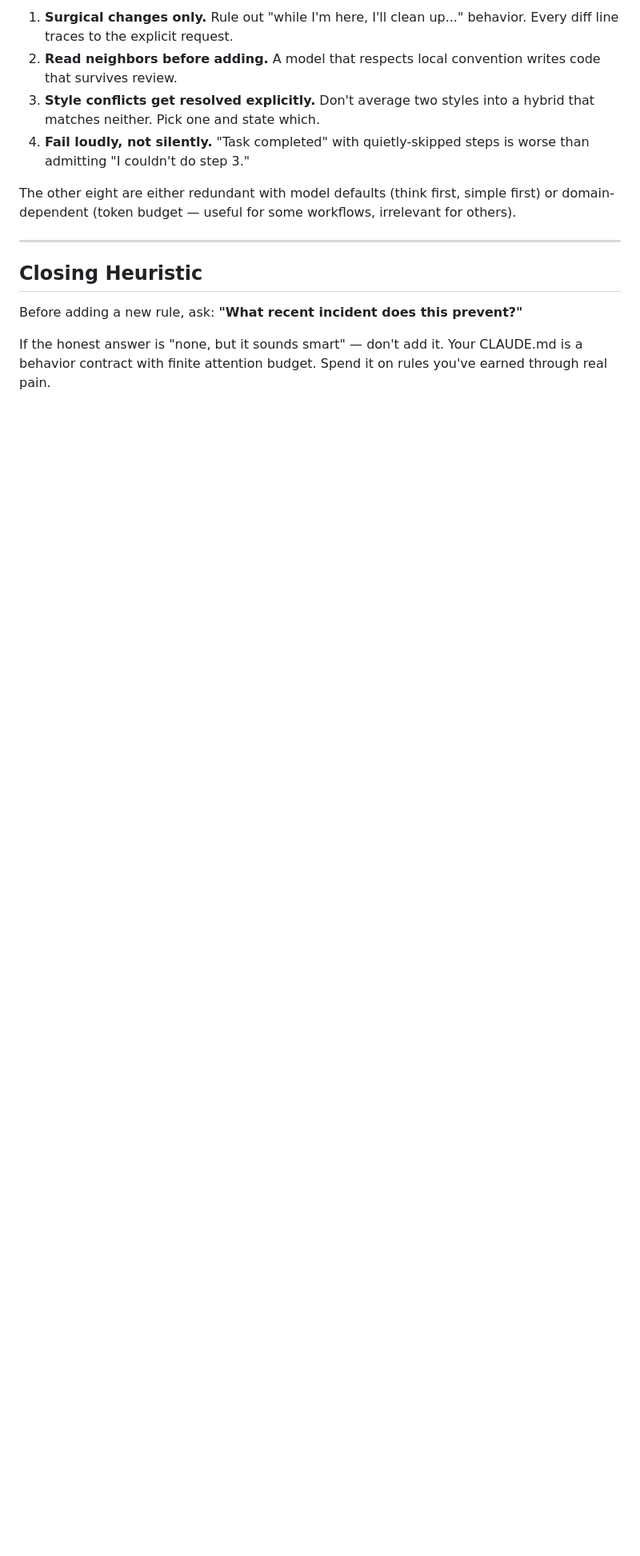
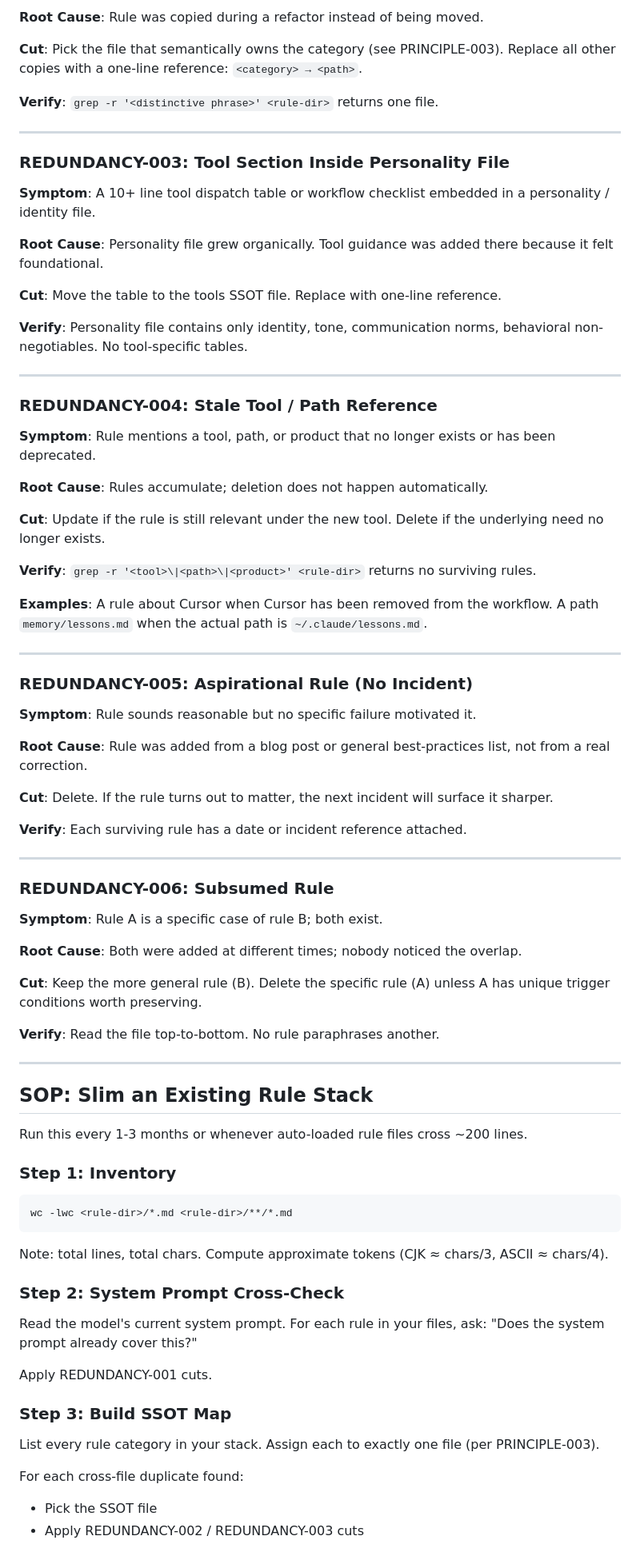
Before and after one commit to fishtvlvoe/prd-saas-dev, a Markdown page: ai-guide/claude-md-rules-design.md, the part around one of its changes. Shown at 80% size. Drawn GitHub-style; blank space fills up the shorter version.

````diff
--- a/ai-guide/claude-md-rules-design.md
+++ b/ai-guide/claude-md-rules-design.md
@@ -125,15 +117,85 @@ Ignoring the marketing, four of the 12 rules are durable and worth absorbing int
 
-1. **Surgical changes only.** Rule out "while I'm here, I'll clean up..." behavior. Every diff line traces to the explicit request.
-2. **Read neighbors before adding.** A model that respects local convention writes code that survives review.
-3. **Style conflicts get resolved explicitly.** Don't average two styles into a hybrid that matches neither. Pick one and state which.
-4. **Fail loudly, not silently.** "Task completed" with quietly-skipped steps is worse than admitting "I couldn't do step 3."
+**Root Cause**: Rule was copied during a refactor instead of being moved.
 
-The other eight are either redundant with model defaults (think first, simple first) or domain-dependent (token budget — useful for some workflows, irrelevant for others).
+**Cut**: Pick the file that semantically owns the category (see PRINCIPLE-003). Replace all other copies with a one-line reference: `<category> → <path>`.
+
+**Verify**: `grep -r '<distinctive phrase>' <rule-dir>` returns one file.
 
 ---
 
-## Closing Heuristic
+### REDUNDANCY-003: Tool Section Inside Personality File
 
-Before adding a new rule, ask: **"What recent incident does this prevent?"**
+**Symptom**: A 10+ line tool dispatch table or workflow checklist embedded in a personality / identity file.
 
-If the honest answer is "none, but it sounds smart" — don't add it. Your CLAUDE.md is a behavior contract with finite attention budget. Spend it on rules you've earned through real pain.
+**Root Cause**: Personality file grew organically. Tool guidance was added there because it felt foundational.
+
+**Cut**: Move the table to the tools SSOT file. Replace with one-line reference.
+
+**Verify**: Personality file contains only identity, tone, communication norms, behavioral non-negotiables. No tool-specific tables.
+
+---
+
+### REDUNDANCY-004: Stale Tool / Path Reference
+
+**Symptom**: Rule mentions a tool, path, or product that no longer exists or has been deprecated.
+
+**Root Cause**: Rules accumulate; deletion does not happen automatically.
+
+**Cut**: Update if the rule is still relevant under the new tool. Delete if the underlying need no longer exists.
+
+**Verify**: `grep -r '<tool>\|<path>\|<product>' <rule-dir>` returns no surviving rules.
+
+**Examples**: A rule about Cursor when Cursor has been removed from the workflow. A path `memory/lessons.md` when the actual path is `~/.claude/lessons.md`.
+
+---
+
+### REDUNDANCY-005: Aspirational Rule (No Incident)
+
+**Symptom**: Rule sounds reasonable but no specific failure motivated it.
+
+**Root Cause**: Rule was added from a blog post or general best-practices list, not from a real correction.
+
+**Cut**: Delete. If the rule turns out to matter, the next incident will surface it sharper.
+
+**Verify**: Each surviving rule has a date or incident reference attached.
+
+---
+
+### REDUNDANCY-006: Subsumed Rule
+
+**Symptom**: Rule A is a specific case of rule B; both exist.
+
+**Root Cause**: Both were added at different times; nobody noticed the overlap.
+
+**Cut**: Keep the more general rule (B). Delete the specific rule (A) unless A has unique trigger conditions worth preserving.
+
+**Verify**: Read the file top-to-bottom. No rule paraphrases another.
+
+---
+
+## SOP: Slim an Existing Rule Stack
+
+Run this every 1-3 months or whenever auto-loaded rule files cross ~200 lines.
+
+### Step 1: Inventory
+
+```bash
+wc -lwc <rule-dir>/*.md <rule-dir>/**/*.md
+```
+
+Note: total lines, total chars. Compute approximate tokens (CJK ≈ chars/3, ASCII ≈ chars/4).
+
+### Step 2: System Prompt Cross-Check
+
+Read the model's current system prompt. For each rule in your files, ask: "Does the system prompt already cover this?"
+
+Apply REDUNDANCY-001 cuts.
+
+### Step 3: Build SSOT Map
+
+List every rule category in your stack. Assign each to exactly one file (per PRINCIPLE-003).
+
+For each cross-file duplicate found:
+- Pick the SSOT file
+- Apply REDUNDANCY-002 / REDUNDANCY-003 cuts
+
````
Also changed, not shown: other parts of ai-guide/claude-md-rules-design.md (+187 -72 lines), ai-guide/rule-file-optimization-walkthrough.md (deleted, +0 -170 lines).
